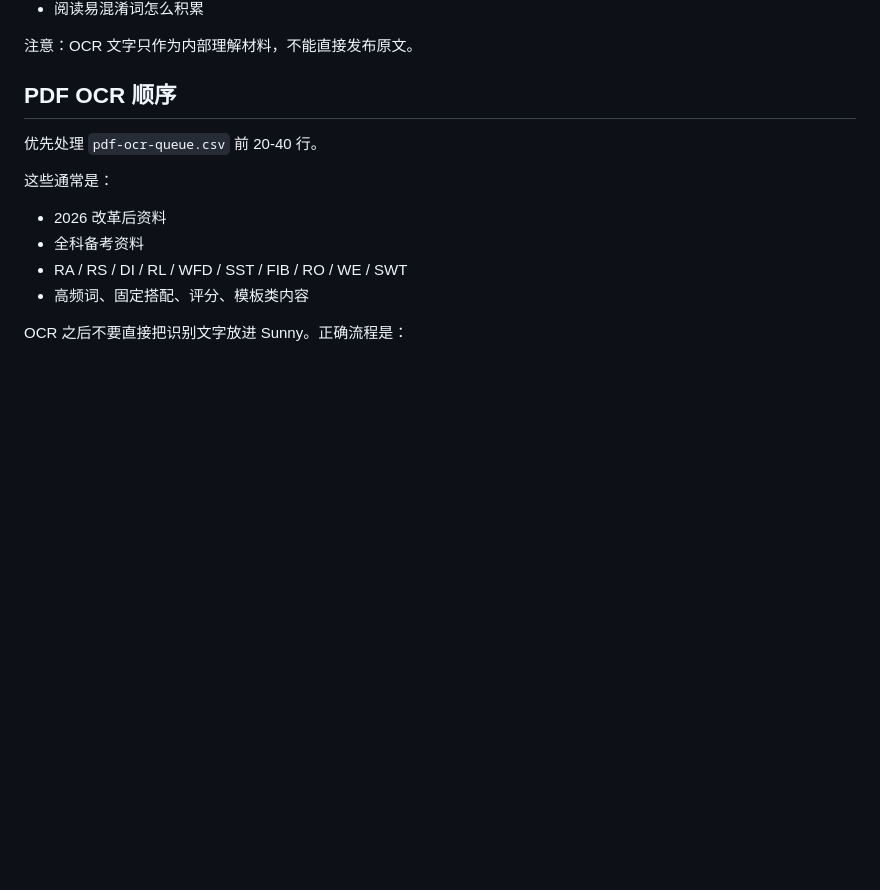
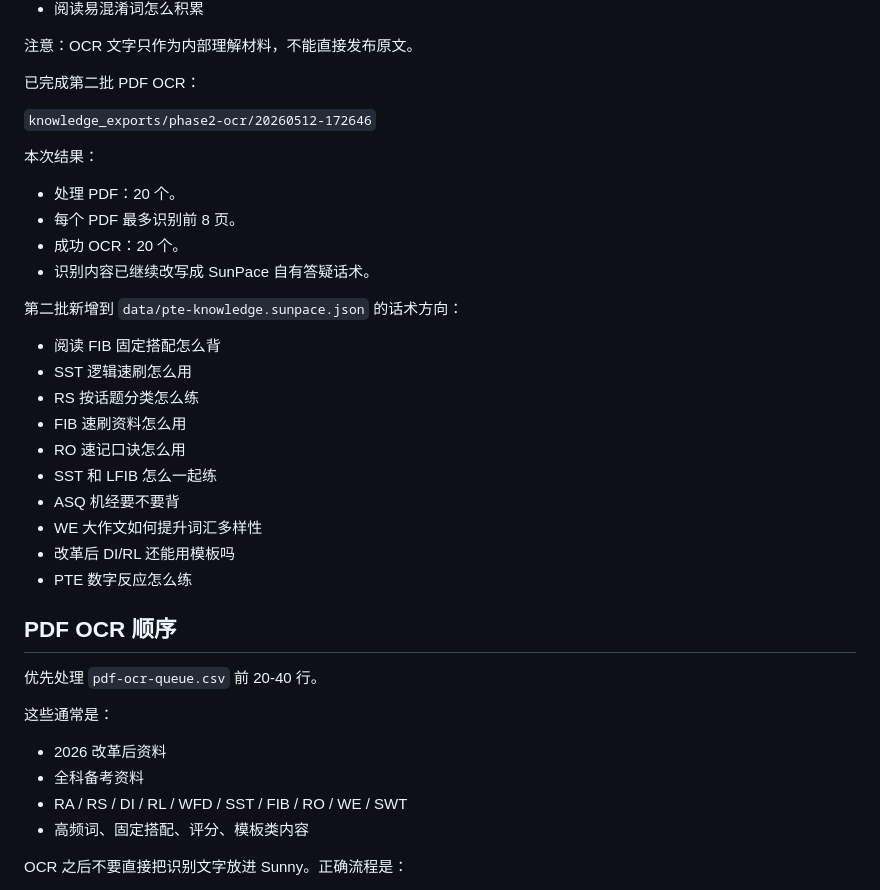
Before and after one commit to maggie19840929-Matrix/sunpace-site, a Markdown page: docs/phase2-ingestion-plan.md, the part around the change. Drawn GitHub-style; blank space fills up the shorter version.

```diff
--- a/docs/phase2-ingestion-plan.md
+++ b/docs/phase2-ingestion-plan.md
@@ -55,6 +55,30 @@
 - 阅读易混淆词怎么积累
 
 注意：OCR 文字只作为内部理解材料，不能直接发布原文。
+
+已完成第二批 PDF OCR：
+
+`knowledge_exports/phase2-ocr/20260512-172646`
+
+本次结果：
+
+- 处理 PDF：20 个。
+- 每个 PDF 最多识别前 8 页。
+- 成功 OCR：20 个。
+- 识别内容已继续改写成 SunPace 自有答疑话术。
+
+第二批新增到 `data/pte-knowledge.sunpace.json` 的话术方向：
+
+- 阅读 FIB 固定搭配怎么背
+- SST 逻辑速刷怎么用
+- RS 按话题分类怎么练
+- FIB 速刷资料怎么用
+- RO 速记口诀怎么用
+- SST 和 LFIB 怎么一起练
+- ASQ 机经要不要背
+- WE 大作文如何提升词汇多样性
+- 改革后 DI/RL 还能用模板吗
+- PTE 数字反应怎么练
 
 ## PDF OCR 顺序
 
```
